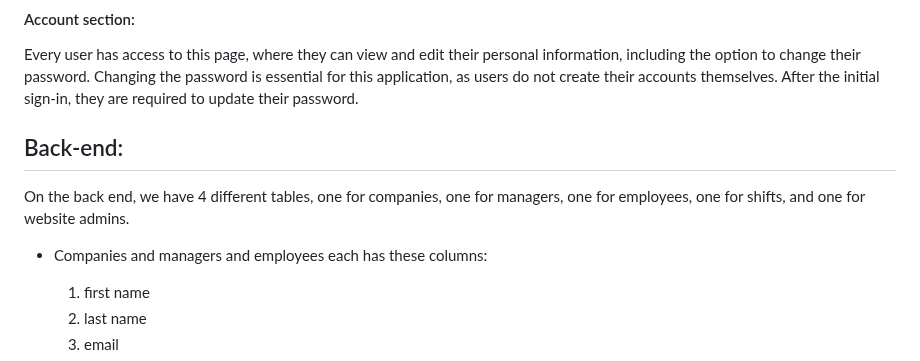
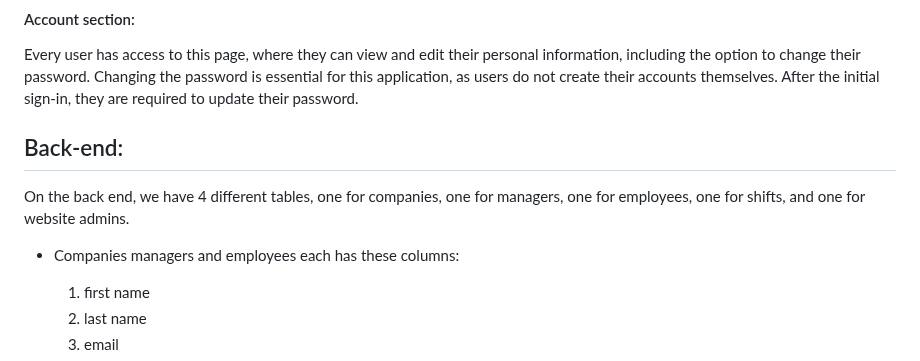
Before and after one commit to HoomanMinoosepehr/work_shift, a Markdown page: readme.md, the part around the change. Rendered like a GitHub page.

```diff
--- a/readme.md
+++ b/readme.md
@@ -47,7 +47,7 @@ Every user has access to this page, where they can view and edit their personal
 
  ## Back-end:
  On the back end, we have 4 different tables, one for companies, one for managers, one for employees, one for shifts, and one for website admins.
-- Companies and managers and employees each has these columns:
+- Companies managers and employees each has these columns:
     1) first name
     2) last name
     3) email
```
